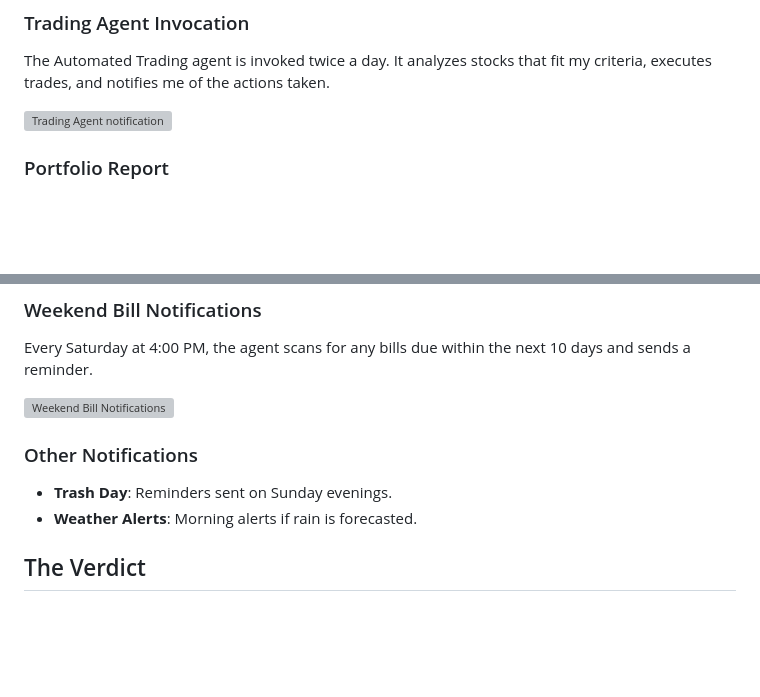
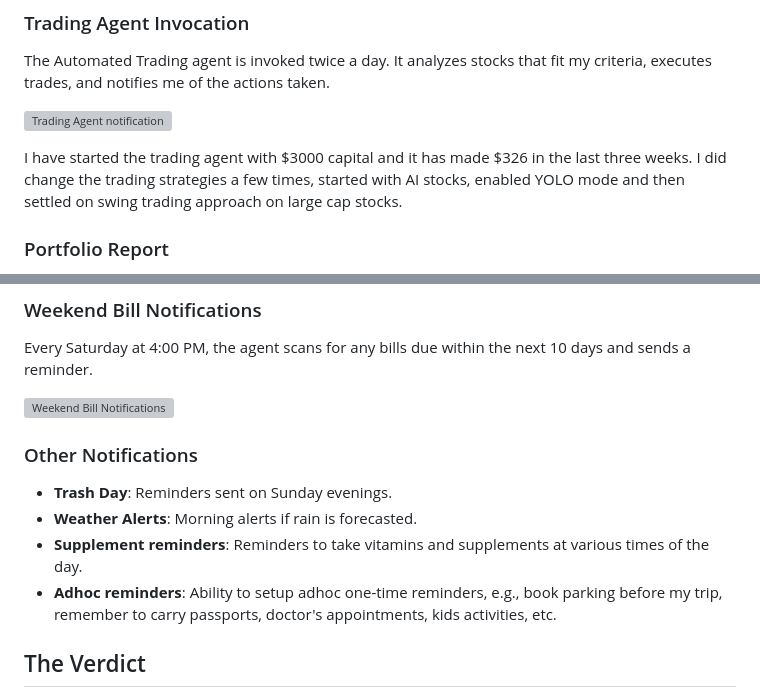
Before and after one commit to kcthota/my-blog, a Markdown page: posts/agy-personal-assistant.md, 2 parts joined by grey strips. Rendered like a GitHub page; blank space fills up the shorter version; grey boxes are pictures that could not be loaded.

Commit message:
add more reminders

```diff
--- a/posts/agy-personal-assistant.md
+++ b/posts/agy-personal-assistant.md
@@ -73,6 +73,8 @@ The Automated Trading agent is invoked twice a day. It analyzes stocks that fit
 
 ![Trading Agent notification](/images/agy-cli/trade.jpg?vmw=800)
 
+I have started the trading agent with $3000 capital and it has made $326 in the last three weeks. I did change the trading strategies a few times, started with AI stocks, enabled YOLO mode and then settled on swing trading approach on large cap stocks.
+
 ### Portfolio Report
 
 A portfolio report is sent via WhatsApp at 1:05 PM, summarizing the day's performance. Later, a detailed long-term performance report is delivered to my email.
@@ -97,10 +99,13 @@ Every Saturday at 4:00 PM, the agent scans for any bills due within the next 10
 
 ![Weekend Bill Notifications](/images/agy-cli/wallet.jpg?vmw=800)
 
+
 ### Other Notifications
 
 - **Trash Day**: Reminders sent on Sunday evenings.
 - **Weather Alerts**: Morning alerts if rain is forecasted.
+- **Supplement reminders**: Reminders to take vitamins and supplements at various times of the day.
+- **Adhoc reminders**: Ability to setup adhoc one-time reminders, e.g., book parking before my trip, remember to carry passports, doctor's appointments, kids activities, etc.
 
 ## The Verdict
 
```
